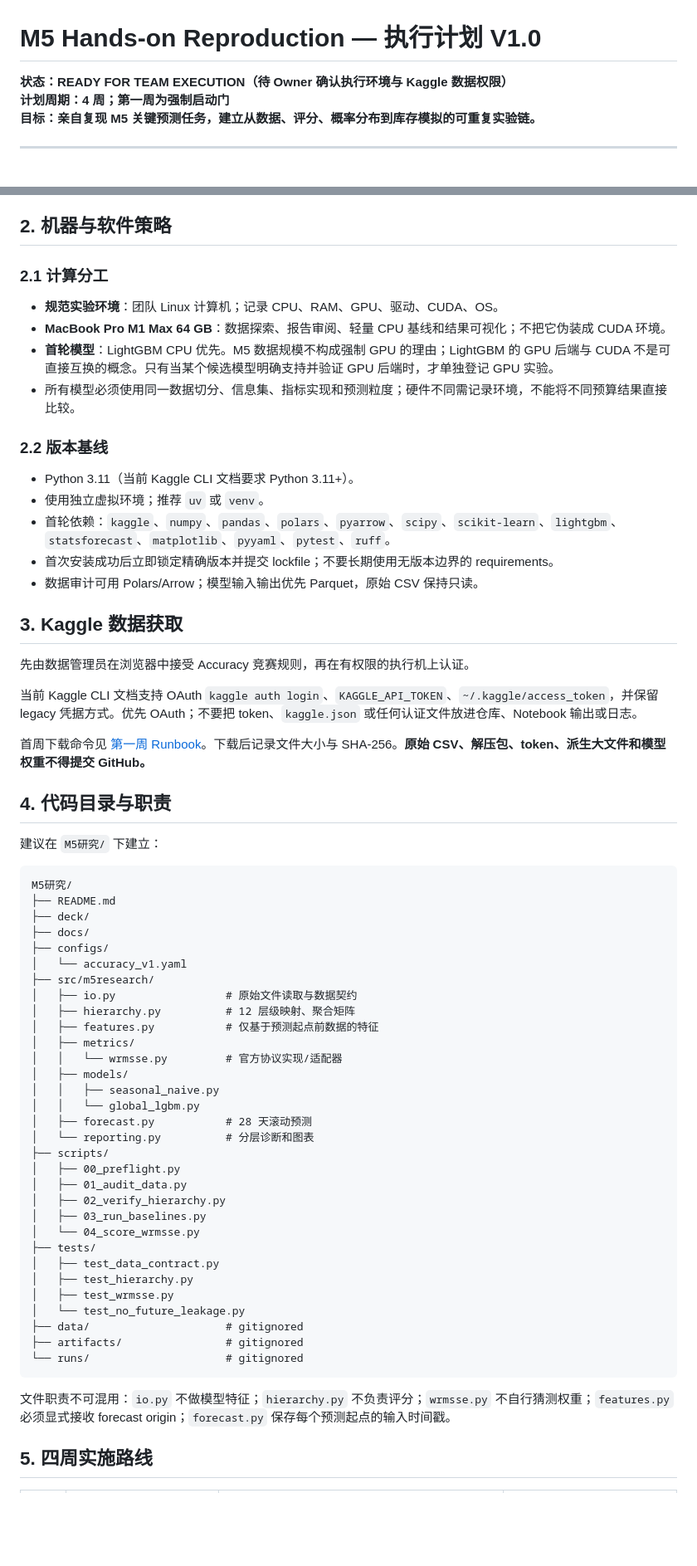
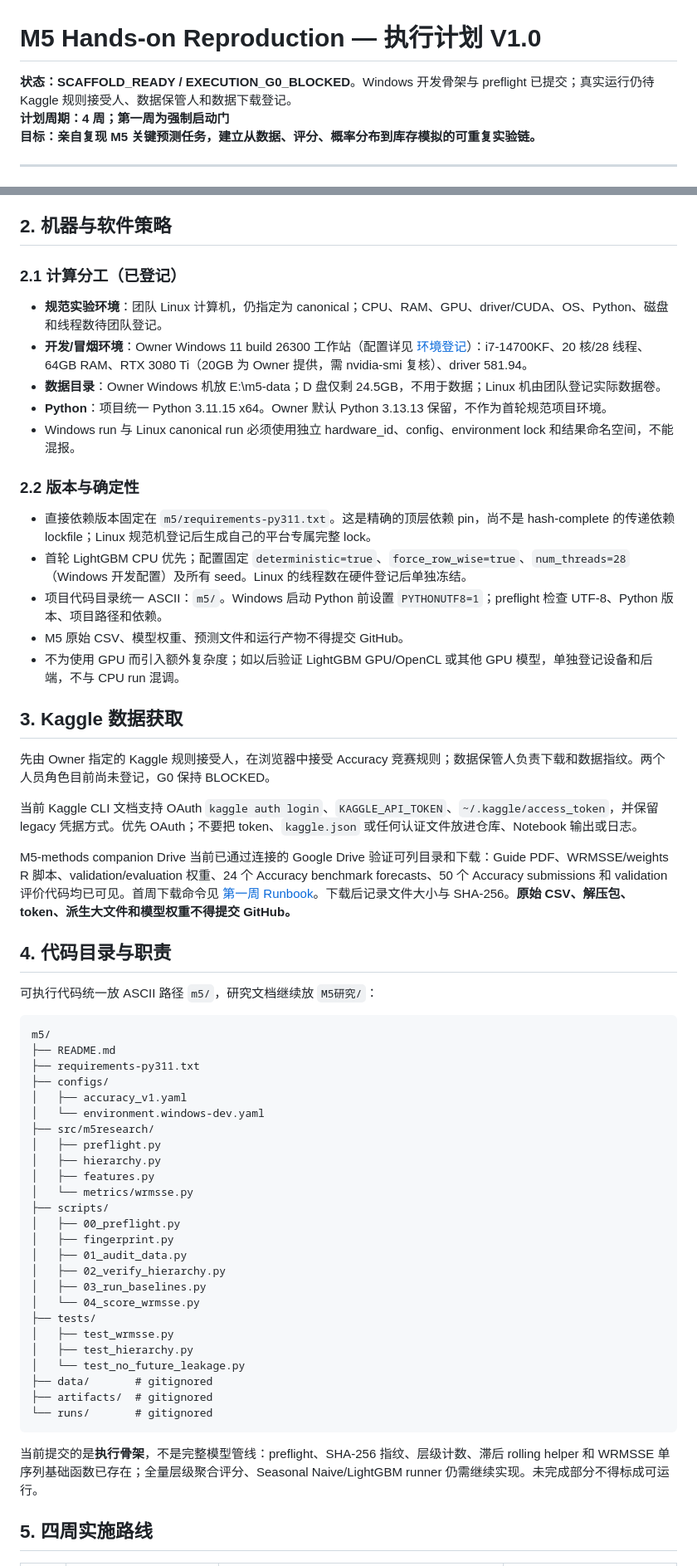
Before and after one commit to topprismdata/kaggle-store-sales, a Markdown page: M5研究/docs/hands-on-execution-plan-v1.md, 2 parts joined by grey strips. Shown at 83% size. GitHub-like rendering; blank space fills up the shorter version.

Commit message:
docs(m5): revise execution plan for Windows scaffold and verified companion access

````diff
--- a/M5研究/docs/hands-on-execution-plan-v1.md
+++ b/M5研究/docs/hands-on-execution-plan-v1.md
@@ -1,6 +1,6 @@
 # M5 Hands-on Reproduction — 执行计划 V1.0
 
-**状态：READY FOR TEAM EXECUTION（待 Owner 确认执行环境与 Kaggle 数据权限）**
+**状态：SCAFFOLD_READY / EXECUTION_G0_BLOCKED**。Windows 开发骨架与 preflight 已提交；真实运行仍待 Kaggle 规则接受人、数据保管人和数据下载登记。
 **计划周期：4 周；第一周为强制启动门**
 **目标：亲自复现 M5 关键预测任务，建立从数据、评分、概率分布到库存模拟的可重复实验链。**
 
@@ -79,68 +79,63 @@ Kaggle 页面显示 Accuracy 数据包约 450 MB，Uncertainty 数据包约 515
 
 ## 2. 机器与软件策略
 
-### 2.1 计算分工
+### 2.1 计算分工（已登记）
 
-- **规范实验环境**：团队 Linux 计算机；记录 CPU、RAM、GPU、驱动、CUDA、OS。
-- **MacBook Pro M1 Max 64 GB**：数据探索、报告审阅、轻量 CPU 基线和结果可视化；不把它伪装成 CUDA 环境。
-- **首轮模型**：LightGBM CPU 优先。M5 数据规模不构成强制 GPU 的理由；LightGBM 的 GPU 后端与 CUDA 不是可直接互换的概念。只有当某个候选模型明确支持并验证 GPU 后端时，才单独登记 GPU 实验。
-- 所有模型必须使用同一数据切分、信息集、指标实现和预测粒度；硬件不同需记录环境，不能将不同预算结果直接比较。
+- **规范实验环境**：团队 Linux 计算机，仍指定为 canonical；CPU、RAM、GPU、driver/CUDA、OS、Python、磁盘和线程数待团队登记。
+- **开发/冒烟环境**：Owner Windows 11 build 26300 工作站（配置详见 [环境登记](../../m5/docs/environment-register.md)）：i7-14700KF、20 核/28 线程、64GB RAM、RTX 3080 Ti（20GB 为 Owner 提供，需 nvidia-smi 复核）、driver 581.94。
+- **数据目录**：Owner Windows 机放 E:\\m5-data；D 盘仅剩 24.5GB，不用于数据；Linux 机由团队登记实际数据卷。
+- **Python**：项目统一 Python 3.11.15 x64。Owner 默认 Python 3.13.13 保留，不作为首轮规范项目环境。
+- Windows run 与 Linux canonical run 必须使用独立 hardware_id、config、environment lock 和结果命名空间，不能混报。
 
-### 2.2 版本基线
+### 2.2 版本与确定性
 
-- Python 3.11（当前 Kaggle CLI 文档要求 Python 3.11+）。
-- 使用独立虚拟环境；推荐 `uv` 或 `venv`。
-- 首轮依赖：`kaggle`、`numpy`、`pandas`、`polars`、`pyarrow`、`scipy`、`scikit-learn`、`lightgbm`、`statsforecast`、`matplotlib`、`pyyaml`、`pytest`、`ruff`。
-- 首次安装成功后立即锁定精确版本并提交 lockfile；不要长期使用无版本边界的 requirements。
-- 数据审计可用 Polars/Arrow；模型输入输出优先 Parquet，原始 CSV 保持只读。
+- 直接依赖版本固定在 `m5/requirements-py311.txt`。这是精确的顶层依赖 pin，尚不是 hash-complete 的传递依赖 lockfile；Linux 规范机登记后生成自己的平台专属完整 lock。
+- 首轮 LightGBM CPU 优先；配置固定 `deterministic=true`、`force_row_wise=true`、`num_threads=28`（Windows 开发配置）及所有 seed。Linux 的线程数在硬件登记后单独冻结。
+- 项目代码目录统一 ASCII：`m5/`。Windows 启动 Python 前设置 `PYTHONUTF8=1`；preflight 检查 UTF-8、Python 版本、项目路径和依赖。
+- M5 原始 CSV、模型权重、预测文件和运行产物不得提交 GitHub。
+- 不为使用 GPU 而引入额外复杂度；如以后验证 LightGBM GPU/OpenCL 或其他 GPU 模型，单独登记设备和后端，不与 CPU run 混调。
 
 ## 3. Kaggle 数据获取
 
-先由数据管理员在浏览器中接受 Accuracy 竞赛规则，再在有权限的执行机上认证。
+先由 Owner 指定的 Kaggle 规则接受人，在浏览器中接受 Accuracy 竞赛规则；数据保管人负责下载和数据指纹。两个人员角色目前尚未登记，G0 保持 BLOCKED。
 
 当前 Kaggle CLI 文档支持 OAuth `kaggle auth login`、`KAGGLE_API_TOKEN`、`~/.kaggle/access_token`，并保留 legacy 凭据方式。优先 OAuth；不要把 token、`kaggle.json` 或任何认证文件放进仓库、Notebook 输出或日志。
 
-首周下载命令见 [第一周 Runbook](week1-runbook.md)。下载后记录文件大小与 SHA-256。**原始 CSV、解压包、token、派生大文件和模型权重不得提交 GitHub。**
+M5-methods companion Drive 当前已通过连接的 Google Drive 验证可列目录和下载：Guide PDF、WRMSSE/weights R 脚本、validation/evaluation 权重、24 个 Accuracy benchmark forecasts、50 个 Accuracy submissions 和 validation 评价代码均已可见。首周下载命令见 [第一周 Runbook](week1-runbook.md)。下载后记录文件大小与 SHA-256。**原始 CSV、解压包、token、派生大文件和模型权重不得提交 GitHub。**
 
 ## 4. 代码目录与职责
 
-建议在 `M5研究/` 下建立：
+可执行代码统一放 ASCII 路径 `m5/`，研究文档继续放 `M5研究/`：
 
 ```text
-M5研究/
+m5/
 ├── README.md
-├── deck/
-├── docs/
+├── requirements-py311.txt
 ├── configs/
-│   └── accuracy_v1.yaml
+│   ├── accuracy_v1.yaml
+│   └── environment.windows-dev.yaml
 ├── src/m5research/
-│   ├── io.py                 # 原始文件读取与数据契约
-│   ├── hierarchy.py          # 12 层级映射、聚合矩阵
-│   ├── features.py           # 仅基于预测起点前数据的特征
-│   ├── metrics/
-│   │   └── wrmsse.py         # 官方协议实现/适配器
-│   ├── models/
-│   │   ├── seasonal_naive.py
-│   │   └── global_lgbm.py
-│   ├── forecast.py           # 28 天滚动预测
-│   └── reporting.py          # 分层诊断和图表
+│   ├── preflight.py
+│   ├── hierarchy.py
+│   ├── features.py
+│   └── metrics/wrmsse.py
 ├── scripts/
 │   ├── 00_preflight.py
+│   ├── fingerprint.py
 │   ├── 01_audit_data.py
 │   ├── 02_verify_hierarchy.py
 │   ├── 03_run_baselines.py
 │   └── 04_score_wrmsse.py
 ├── tests/
-│   ├── test_data_contract.py
+│   ├── test_wrmsse.py
 │   ├── test_hierarchy.py
-│   ├── test_wrmsse.py
 │   └── test_no_future_leakage.py
-├── data/                     # gitignored
-├── artifacts/                # gitignored
-└── runs/                     # gitignored
+├── data/       # gitignored
+├── artifacts/  # gitignored
+└── runs/       # gitignored
 ```
 
-文件职责不可混用：`io.py` 不做模型特征；`hierarchy.py` 不负责评分；`wrmsse.py` 不自行猜测权重；`features.py` 必须显式接收 forecast origin；`forecast.py` 保存每个预测起点的输入时间戳。
+当前提交的是**执行骨架**，不是完整模型管线：preflight、SHA-256 指纹、层级计数、滞后 rolling helper 和 WRMSSE 单序列基础函数已存在；全量层级聚合评分、Seasonal Naive/LightGBM runner 仍需继续实现。未完成部分不得标成可运行。
 
 ## 5. 四周实施路线
 
````
Also changed, not shown: other parts of M5研究/docs/hands-on-execution-plan-v1.md (+2 -2 lines).
